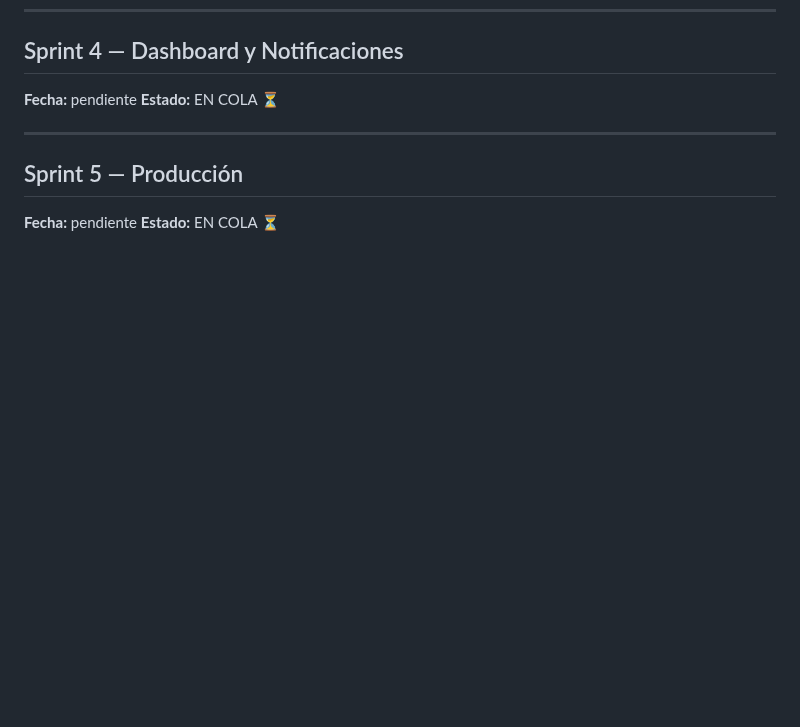
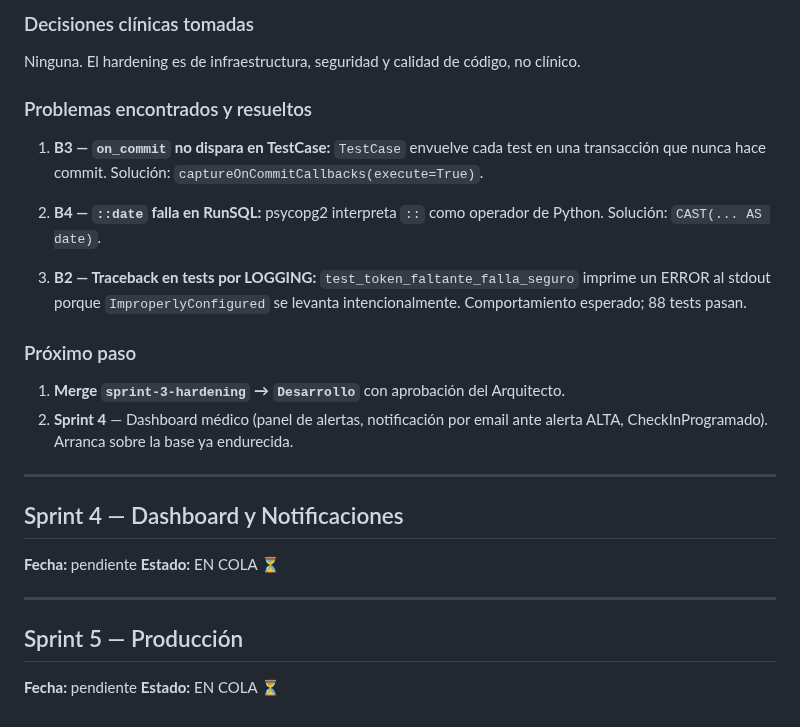
Before and after one commit to Alejandro-Valen/Registro_Post_Quirurgico, a Markdown page: BITACORA.md, the part around one of its changes. Drawn GitHub-style; blank space fills up the shorter version.

```diff
--- a/BITACORA.md
+++ b/BITACORA.md
@@ -1259,3 +1345,29 @@ de producción real), luego Sprint 4 (dashboard del médico).
+### Decisiones clínicas tomadas
+Ninguna. El hardening es de infraestructura, seguridad y calidad de
+código, no clínico.
+
+### Problemas encontrados y resueltos
+
+1. **B3 — `on_commit` no dispara en TestCase:** `TestCase` envuelve
+   cada test en una transacción que nunca hace commit. Solución:
+   `captureOnCommitCallbacks(execute=True)`.
+
+2. **B4 — `::date` falla en RunSQL:** psycopg2 interpreta `::` como
+   operador de Python. Solución: `CAST(... AS date)`.
+
+3. **B2 — Traceback en tests por LOGGING:** `test_token_faltante_falla_seguro`
+   imprime un ERROR al stdout porque `ImproperlyConfigured` se levanta
+   intencionalmente. Comportamiento esperado; 88 tests pasan.
+
+### Próximo paso
+
+1. **Merge `sprint-3-hardening` → `Desarrollo`** con aprobación del Arquitecto.
+2. **Sprint 4** — Dashboard médico (panel de alertas, notificación por
+   email ante alerta ALTA, CheckInProgramado). Arranca sobre la base
+   ya endurecida.
+
+---
+
 ## Sprint 4 — Dashboard y Notificaciones
 **Fecha:** pendiente
 **Estado:** EN COLA ⏳
```
Also changed, not shown: other parts of BITACORA.md (+86 -0 lines), CLAUDE.md (+14 -31 lines).
